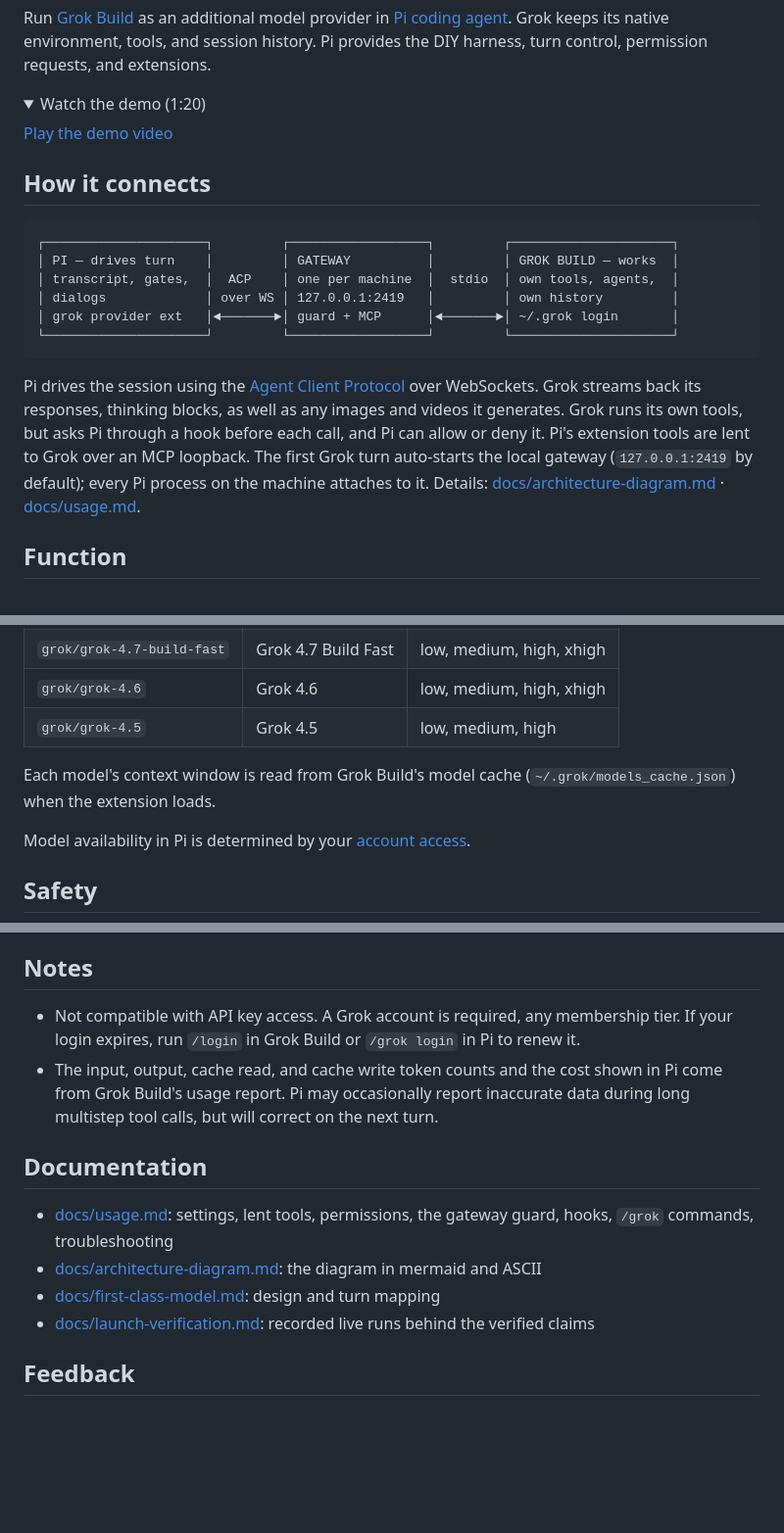
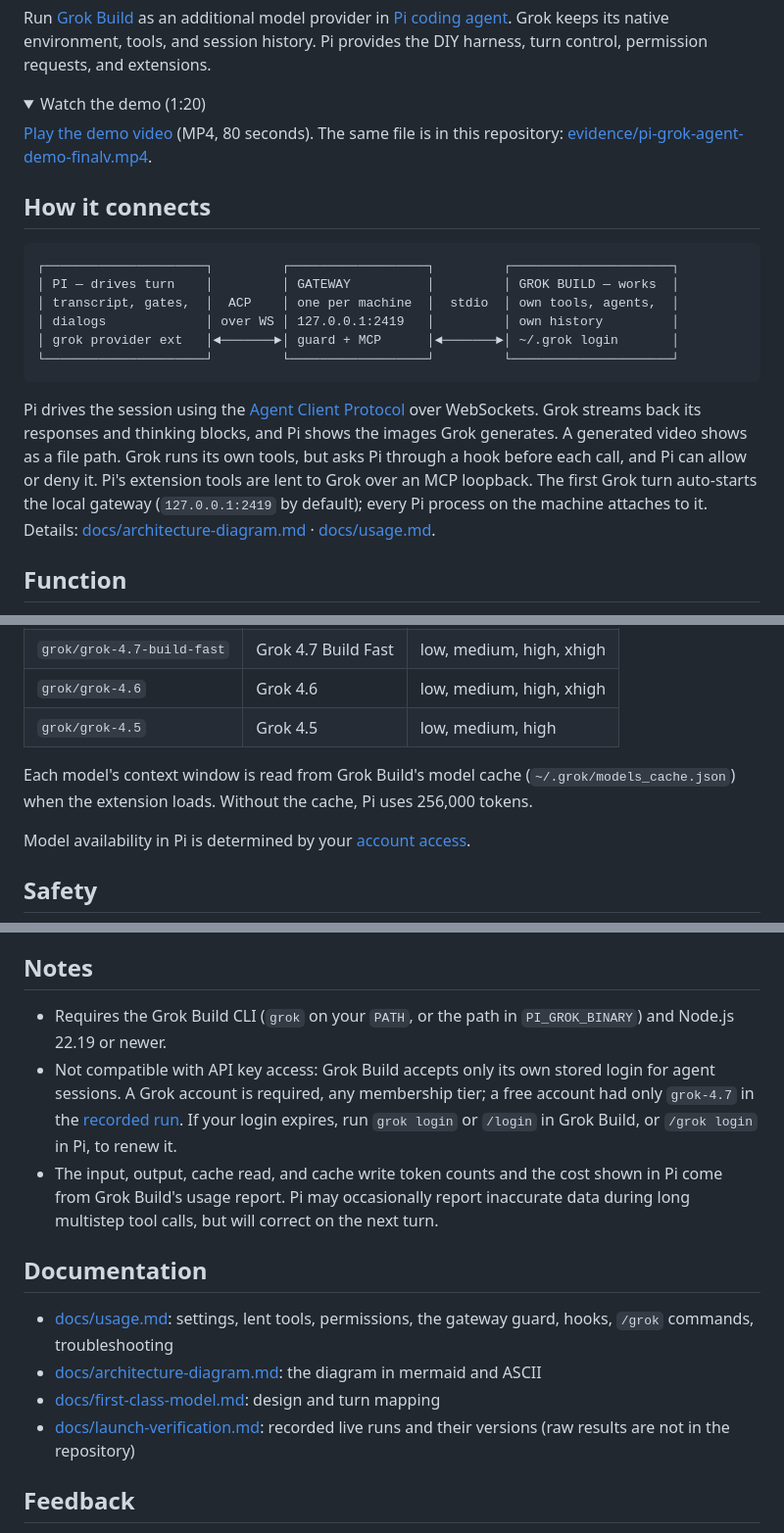
Before and after one commit to JangMan-J/pi-grok-agent, a Markdown page: README.md, 3 parts joined by grey strips. Shown at 98% size. Drawn GitHub-style; folded sections open; blank space fills up the shorter version.

Commit message:
README: demo video fallback, requirements, accurate notes and doc links
- Demo: keep the user-attachments link and add the tracked evidence/ copy
  (same file, sha256 ab8006c1…) that package.json pi.video points at.
- Media: generated video shows as a path only.
- Models: 256,000-token fallback when Grok's model cache is missing.
- Notes: grok CLI / PI_GROK_BINARY and Node >=22.19 requirements; why API
  keys fail; grok login as a renewal path; link the recorded free-account run.
- launch-verification.md: describe it as recorded runs, raw results absent.

````diff
--- a/README.md
+++ b/README.md
@@ -17,7 +17,7 @@ Run [Grok Build](https://docs.x.ai/build/overview) as an additional model provid
 <details>
 <summary>Watch the demo (1:20)</summary>
 
-[Play the demo video](https://github.com/user-attachments/assets/affe029e-512a-4f46-8c19-59cc625fe65e)
+[Play the demo video](https://github.com/user-attachments/assets/affe029e-512a-4f46-8c19-59cc625fe65e) (MP4, 80 seconds). The same file is in this repository: [evidence/pi-grok-agent-demo-finalv.mp4](https://github.com/JangMan-J/pi-grok-agent/raw/refs/heads/main/evidence/pi-grok-agent-demo-finalv.mp4).
 
 </details>
 
@@ -32,7 +32,7 @@ Run [Grok Build](https://docs.x.ai/build/overview) as an additional model provid
 └─────────────────────┘         └──────────────────┘         └─────────────────────┘
 ```
 
-Pi drives the session using the [Agent Client Protocol](https://agentclientprotocol.com) over WebSockets. Grok streams back its responses, thinking blocks, as well as any images and videos it generates. Grok runs its own tools, but asks Pi through a hook before each call, and Pi can allow or deny it. Pi's extension tools are lent to Grok over an MCP loopback. The first Grok turn auto-starts the local gateway (`127.0.0.1:2419` by default); every Pi process on the machine attaches to it. Details: [docs/architecture-diagram.md](https://github.com/JangMan-J/pi-grok-agent/blob/main/docs/architecture-diagram.md) · [docs/usage.md](https://github.com/JangMan-J/pi-grok-agent/blob/main/docs/usage.md).
+Pi drives the session using the [Agent Client Protocol](https://agentclientprotocol.com) over WebSockets. Grok streams back its responses and thinking blocks, and Pi shows the images Grok generates. A generated video shows as a file path. Grok runs its own tools, but asks Pi through a hook before each call, and Pi can allow or deny it. Pi's extension tools are lent to Grok over an MCP loopback. The first Grok turn auto-starts the local gateway (`127.0.0.1:2419` by default); every Pi process on the machine attaches to it. Details: [docs/architecture-diagram.md](https://github.com/JangMan-J/pi-grok-agent/blob/main/docs/architecture-diagram.md) · [docs/usage.md](https://github.com/JangMan-J/pi-grok-agent/blob/main/docs/usage.md).
 
 ## Function
 
@@ -50,7 +50,7 @@ Pi drives the session using the [Agent Client Protocol](https://agentclientproto
 | `grok/grok-4.6` | Grok 4.6 | low, medium, high, xhigh |
 | `grok/grok-4.5` | Grok 4.5 | low, medium, high |
 
-Each model's context window is read from Grok Build's model cache (`~/.grok/models_cache.json`) when the extension loads.
+Each model's context window is read from Grok Build's model cache (`~/.grok/models_cache.json`) when the extension loads. Without the cache, Pi uses 256,000 tokens.
 
 Model availability in Pi is determined by your [account access](https://grok.com).
 
@@ -61,7 +61,8 @@ Model availability in Pi is determined by your [account access](https://grok.com
 
 ## Notes
 
-- Not compatible with API key access. A Grok account is required, any membership tier. If your login expires, run `/login` in Grok Build or `/grok login` in Pi to renew it.
+- Requires the Grok Build CLI (`grok` on your `PATH`, or the path in `PI_GROK_BINARY`) and Node.js 22.19 or newer.
+- Not compatible with API key access: Grok Build accepts only its own stored login for agent sessions. A Grok account is required, any membership tier; a free account had only `grok-4.7` in the [recorded run](https://github.com/JangMan-J/pi-grok-agent/blob/main/docs/launch-verification.md). If your login expires, run `grok login` or `/login` in Grok Build, or `/grok login` in Pi, to renew it.
 - The input, output, cache read, and cache write token counts and the cost shown in Pi come from Grok Build's usage report. Pi may occasionally report inaccurate data during long multistep tool calls, but will correct on the next turn.
 
 ## Documentation
@@ -69,7 +70,7 @@ Model availability in Pi is determined by your [account access](https://grok.com
 - [docs/usage.md](https://github.com/JangMan-J/pi-grok-agent/blob/main/docs/usage.md): settings, lent tools, permissions, the gateway guard, hooks, `/grok` commands, troubleshooting
 - [docs/architecture-diagram.md](https://github.com/JangMan-J/pi-grok-agent/blob/main/docs/architecture-diagram.md): the diagram in mermaid and ASCII
 - [docs/first-class-model.md](https://github.com/JangMan-J/pi-grok-agent/blob/main/docs/first-class-model.md): design and turn mapping
-- [docs/launch-verification.md](https://github.com/JangMan-J/pi-grok-agent/blob/main/docs/launch-verification.md): recorded live runs behind the verified claims
+- [docs/launch-verification.md](https://github.com/JangMan-J/pi-grok-agent/blob/main/docs/launch-verification.md): recorded live runs and their versions (raw results are not in the repository)
 
 ## Feedback
 
````
